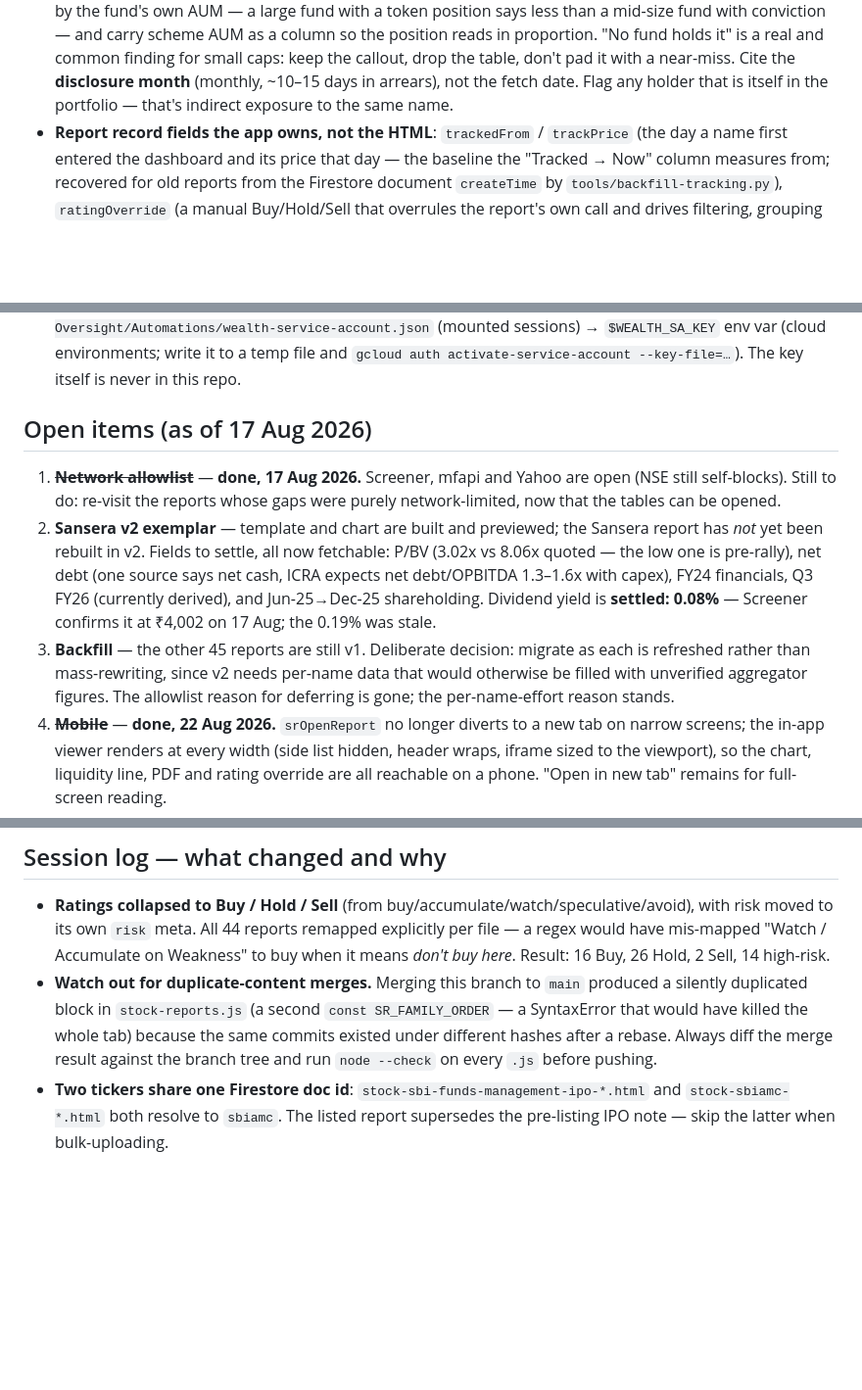
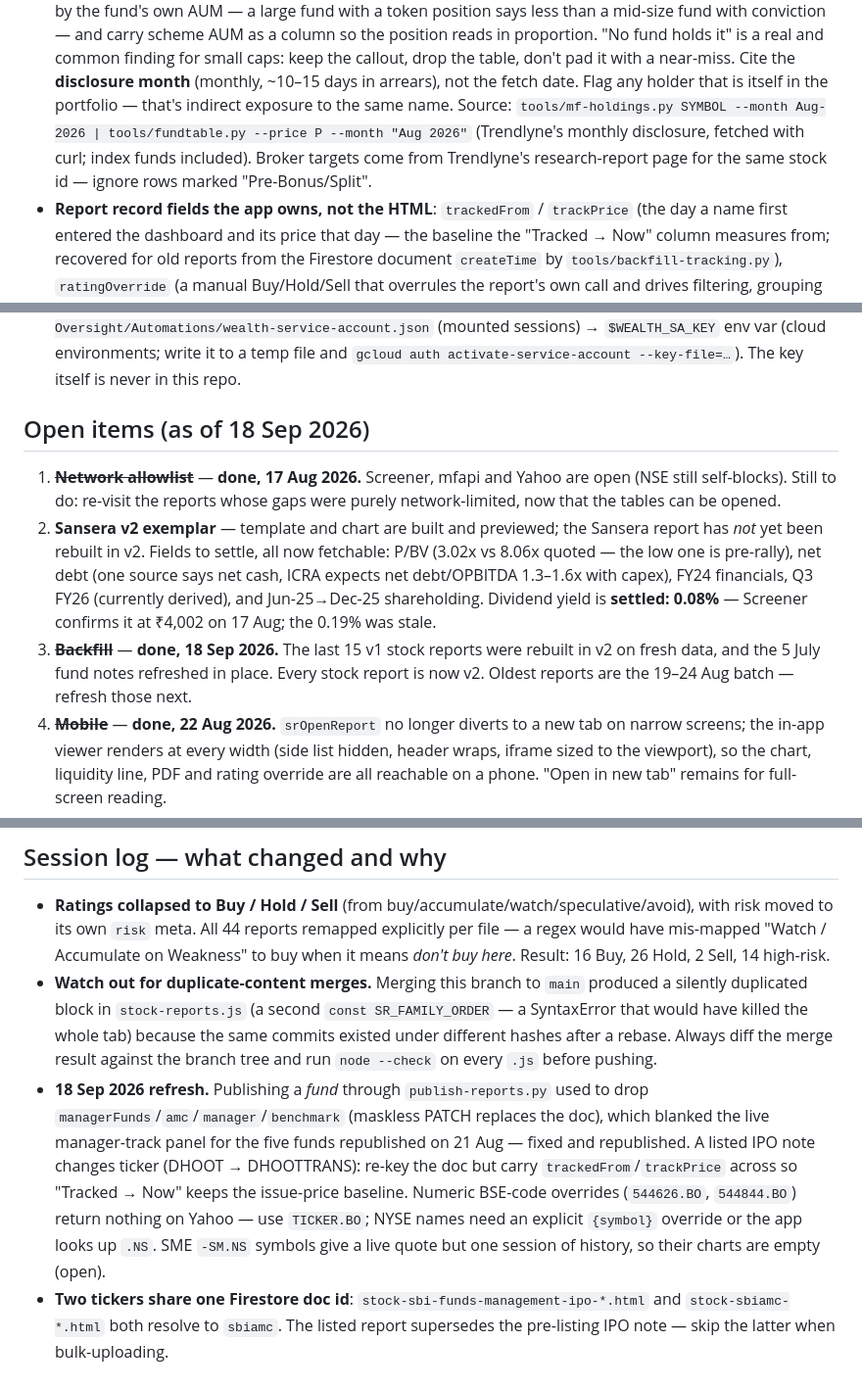
Before and after one commit to vishal-parwani/Wealth, a Markdown page: CLAUDE.md, 3 parts joined by grey strips. Shown at 98% size. GitHub-like rendering; blank space fills up the shorter version.

Commit message:
Docs: record the 18 Sep report refresh, MF-holdings source and publish fixes
Co-Authored-By: Claude Opus 5 <noreply@anthropic.com>

```diff
--- a/CLAUDE.md
+++ b/CLAUDE.md
@@ -101,7 +101,10 @@ file and stub `fetch`).
   finding for small caps: keep the callout, drop the table, don't pad it with a
   near-miss. Cite the **disclosure month** (monthly, ~10–15 days in arrears), not the
   fetch date. Flag any holder that is itself in the portfolio — that's indirect
-  exposure to the same name.
+  exposure to the same name. Source: `tools/mf-holdings.py SYMBOL --month Aug-2026 |
+  tools/fundtable.py --price P --month "Aug 2026"` (Trendlyne's monthly disclosure,
+  fetched with curl; index funds included). Broker targets come from Trendlyne's
+  research-report page for the same stock id — ignore rows marked "Pre-Bonus/Split".
 - **Report record fields the app owns, not the HTML**: `trackedFrom` / `trackPrice`
   (the day a name first entered the dashboard and its price that day — the baseline
   the "Tracked → Now" column measures from; recovered for old reports from the
@@ -156,7 +159,7 @@ file and stub `fetch`).
   file and `gcloud auth activate-service-account --key-file=…`). The key itself is never
   in this repo.
 
-## Open items (as of 17 Aug 2026)
+## Open items (as of 18 Sep 2026)
 
 1. ~~**Network allowlist**~~ — **done, 17 Aug 2026.** Screener, mfapi and Yahoo are open
    (NSE still self-blocks). Still to do: re-visit the reports whose gaps were purely
@@ -167,10 +170,9 @@ file and stub `fetch`).
    net cash, ICRA expects net debt/OPBITDA 1.3–1.6x with capex), FY24 financials,
    Q3 FY26 (currently derived), and Jun-25→Dec-25 shareholding. Dividend yield is
    **settled: 0.08%** — Screener confirms it at ₹4,002 on 17 Aug; the 0.19% was stale.
-3. **Backfill** — the other 45 reports are still v1. Deliberate decision: migrate as each
-   is refreshed rather than mass-rewriting, since v2 needs per-name data that would
-   otherwise be filled with unverified aggregator figures. The allowlist reason for
-   deferring is gone; the per-name-effort reason stands.
+3. ~~**Backfill**~~ — **done, 18 Sep 2026.** The last 15 v1 stock reports were rebuilt
+   in v2 on fresh data, and the 5 July fund notes refreshed in place. Every stock
+   report is now v2. Oldest reports are the 19–24 Aug batch — refresh those next.
 4. ~~**Mobile**~~ — **done, 22 Aug 2026.** `srOpenReport` no longer diverts to a new
    tab on narrow screens; the in-app viewer renders at every width (side list hidden,
    header wraps, iframe sized to the viewport), so the chart, liquidity line, PDF and
@@ -188,6 +190,15 @@ file and stub `fetch`).
   a SyntaxError that would have killed the whole tab) because the same commits existed
   under different hashes after a rebase. Always diff the merge result against the branch
   tree and run `node --check` on every `.js` before pushing.
+- **18 Sep 2026 refresh.** Publishing a *fund* through `publish-reports.py` used to
+  drop `managerFunds`/`amc`/`manager`/`benchmark` (maskless PATCH replaces the doc), which
+  blanked the live manager-track panel for the five funds republished on 21 Aug — fixed
+  and republished. A listed IPO note changes ticker (DHOOT → DHOOTTRANS): re-key the doc
+  but carry `trackedFrom`/`trackPrice` across so "Tracked → Now" keeps the issue-price
+  baseline. Numeric BSE-code overrides (`544626.BO`, `544844.BO`) return nothing on Yahoo
+  — use `TICKER.BO`; NYSE names need an explicit `{symbol}` override or the app looks
+  up `.NS`. SME `-SM.NS` symbols give a live quote but one session of history, so their
+  charts are empty (open).
 - **Two tickers share one Firestore doc id**: `stock-sbi-funds-management-ipo-*.html` and
   `stock-sbiamc-*.html` both resolve to `sbiamc`. The listed report supersedes the
   pre-listing IPO note — skip the latter when bulk-uploading.
```
